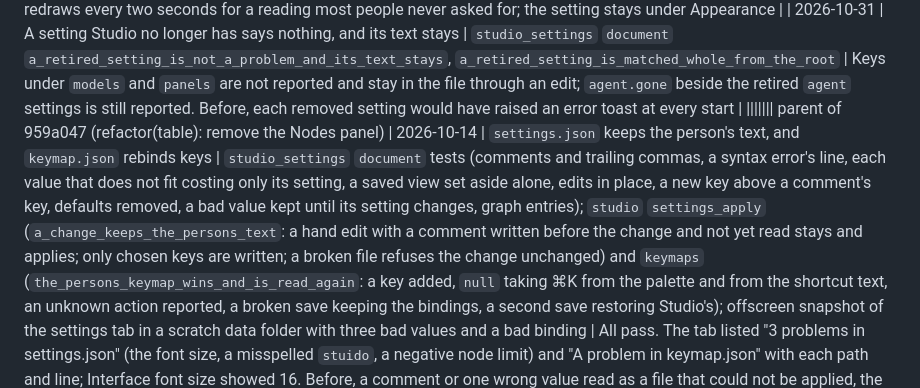
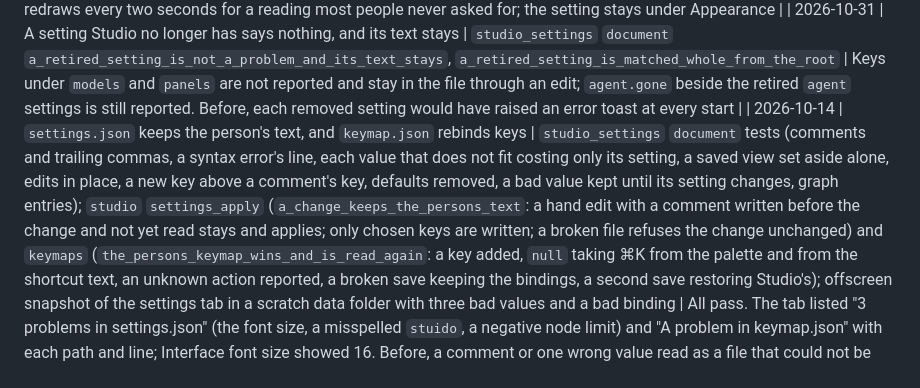
Before and after one commit to ModernRelay/omnigraph-studio, a Markdown page: specs/002-app-shell/plan.md, the part around the change. GitHub-like rendering.

Commit message:
docs(specs): drop a merge marker left in spec 002's log

```diff
--- a/specs/002-app-shell/plan.md
+++ b/specs/002-app-shell/plan.md
@@ -1066,7 +1066,6 @@ opens a link from inside Studio.
 | 2026-10-31 | The design gallery is in debug builds only | `cargo clippy -p studio --all-targets` as it is and with `profile.dev.package.studio.debug-assertions=false`, which builds Studio as a release does; `studio` `a_window_opens_with_every_feature` and `keymaps` | Both clean and passing. A release build's palette offers no such action, since it lists only available ones, and a saved tab of the kind is skipped on restore. `cfg(debug_assertions)`, not a feature, because CI passes no features and would stop compiling it |
 | 2026-10-31 | Memory and CPU are off by default | `studio_settings` tests (`default.json` against the struct), `studio_workspace` `leaving_the_window_pauses_the_cpu_reading` with the setting on | Pass. The status bar no longer redraws every two seconds for a reading most people never asked for; the setting stays under Appearance |
 | 2026-10-31 | A setting Studio no longer has says nothing, and its text stays | `studio_settings` `document` `a_retired_setting_is_not_a_problem_and_its_text_stays`, `a_retired_setting_is_matched_whole_from_the_root` | Keys under `models` and `panels` are not reported and stay in the file through an edit; `agent.gone` beside the retired `agent` settings is still reported. Before, each removed setting would have raised an error toast at every start |
-||||||| parent of 959a047 (refactor(table): remove the Nodes panel)
 | 2026-10-14 | `settings.json` keeps the person's text, and `keymap.json` rebinds keys | `studio_settings` `document` tests (comments and trailing commas, a syntax error's line, each value that does not fit costing only its setting, a saved view set aside alone, edits in place, a new key above a comment's key, defaults removed, a bad value kept until its setting changes, graph entries); `studio` `settings_apply` (`a_change_keeps_the_persons_text`: a hand edit with a comment written before the change and not yet read stays and applies; only chosen keys are written; a broken file refuses the change unchanged) and `keymaps` (`the_persons_keymap_wins_and_is_read_again`: a key added, `null` taking ⌘K from the palette and from the shortcut text, an unknown action reported, a broken save keeping the bindings, a second save restoring Studio's); offscreen snapshot of the settings tab in a scratch data folder with three bad values and a bad binding | All pass. The tab listed "3 problems in settings.json" (the font size, a misspelled `stuido`, a negative node limit) and "A problem in keymap.json" with each path and line; Interface font size showed 16. Before, a comment or one wrong value read as a file that could not be applied, the first change wrote every default into the file, and a change within two seconds of a hand edit wrote over it |
 | 2026-10-14 | ⌘K and ⌘P say when they are still looking for nodes | `command_palette` test `the_palette_shows_it_is_searching_nodes` (a fake server; the circle and "Searching nodes…" from the keystroke, no count of none, then the node rows and no circle once it answers; fails without the flag); offscreen snapshots on the dev graph through a proxy that held each node search for 3 s: ⌘K, ⌘3 then "ad"; ⌘K then "ad" | Nodes: the circle at the field's end, "Searching nodes…", no "0 nodes". All: the matching commands at once, with the circle until the nodes came. Before, both showed nothing, and Nodes said "No node matches." while it waited |
 | 2026-10-13 | The palette's selected row is never clipped | offscreen snapshots: ⌘P, ⌘2, "Person" (one row), and ⌘K "open" with ↓↓ | Before, the list's height was its rows alone while its padding sat inside it, so the rows overflowed by 8 px and scrolling to the selection hid the top of the single row under the tabs. The height now includes the padding; the row sits whole with even space, and longer lists keep theirs |
```
